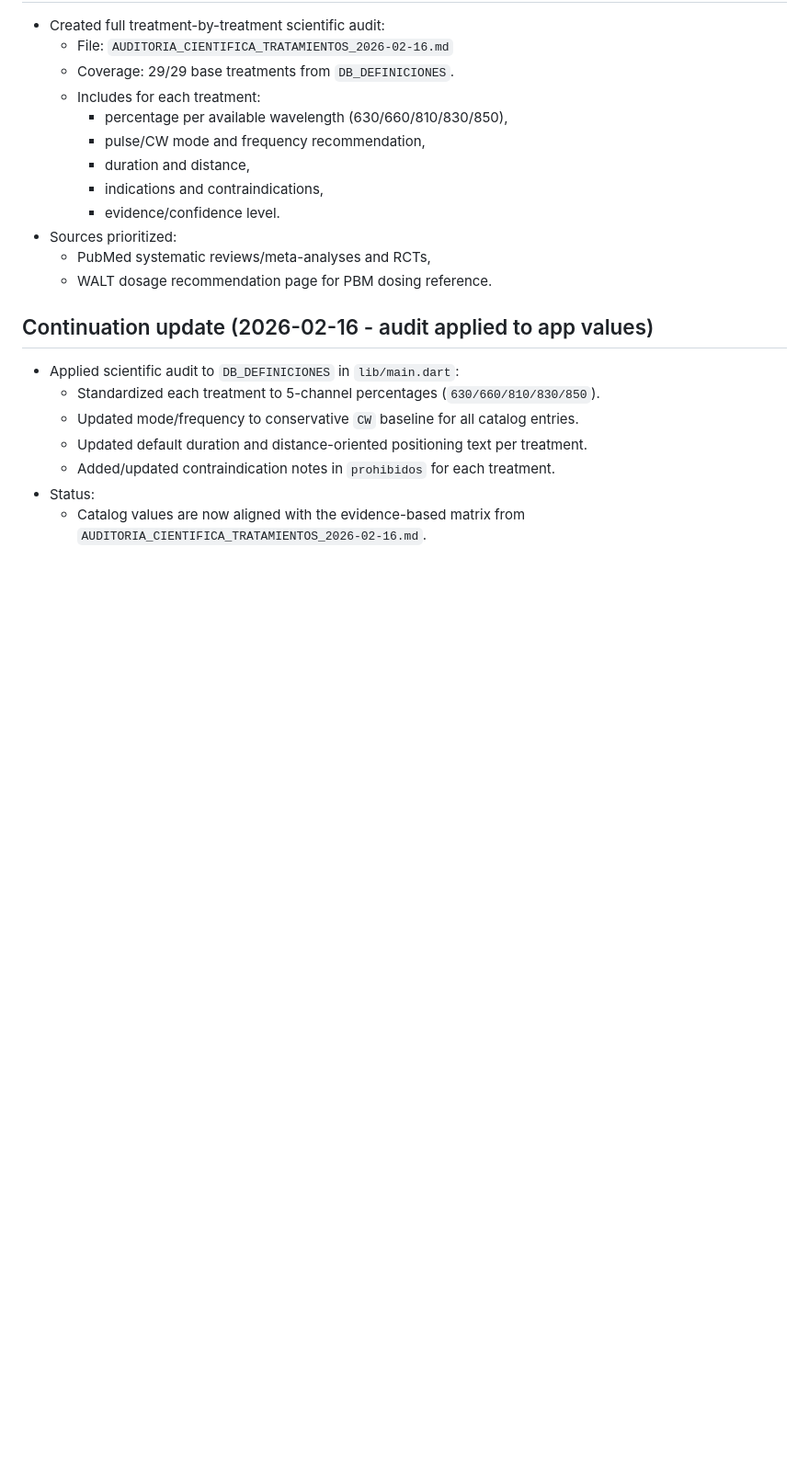
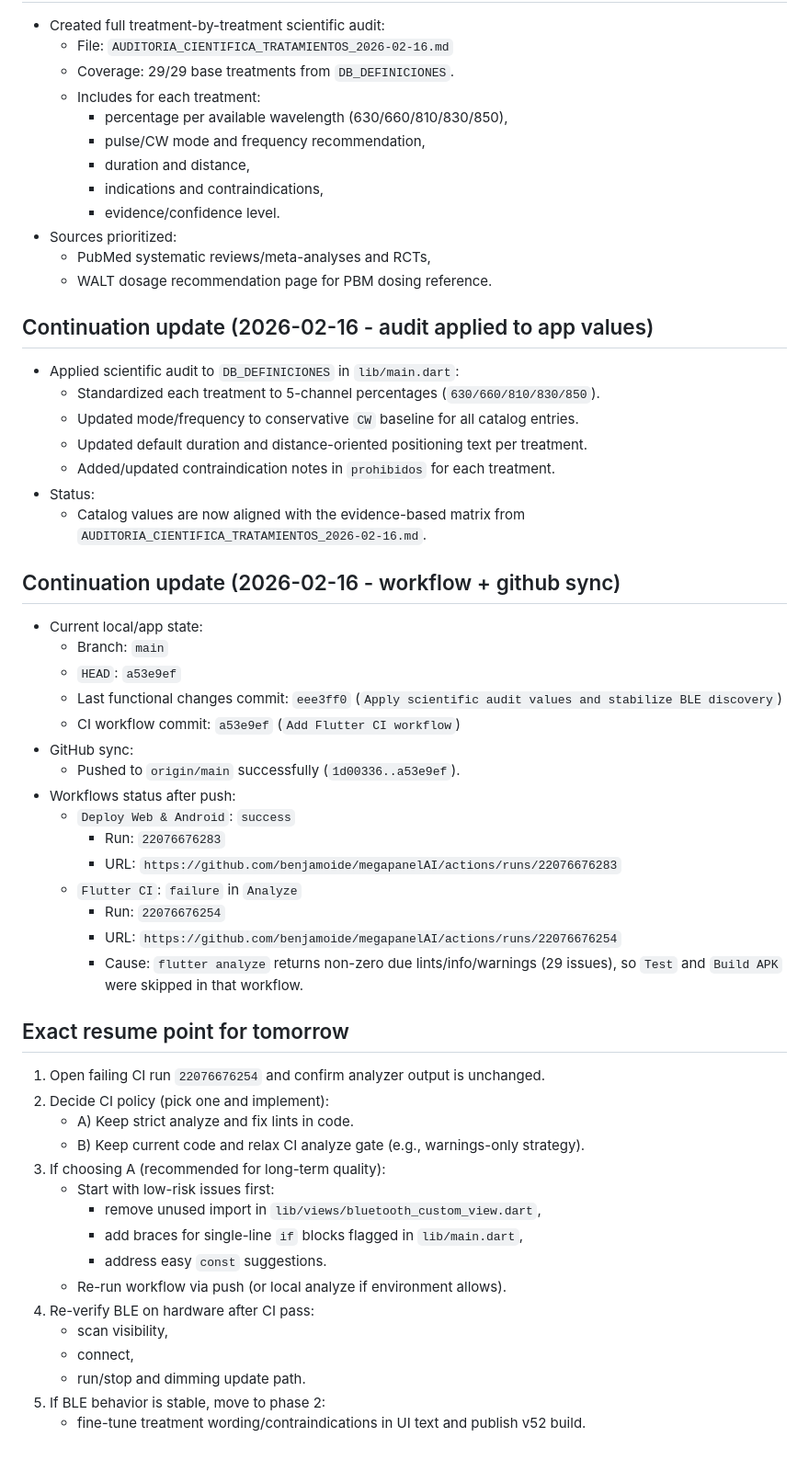
Before and after one commit to benjamoide/megapanelAI, a Markdown page: SESSION_STATUS_2026-02-15.md, the part around the change. Shown at 92% size. GitHub-like rendering; blank space fills up the shorter version.

Commit message:
Update session status with latest GitHub workflow state

```diff
--- a/SESSION_STATUS_2026-02-15.md
+++ b/SESSION_STATUS_2026-02-15.md
@@ -157,3 +157,38 @@ Replicate BlueLight APK BLE behavior in Flutter app (`mega_panel_ai`) to reliabl
   - Added/updated contraindication notes in `prohibidos` for each treatment.
 - Status:
   - Catalog values are now aligned with the evidence-based matrix from `AUDITORIA_CIENTIFICA_TRATAMIENTOS_2026-02-16.md`.
+
+## Continuation update (2026-02-16 - workflow + github sync)
+- Current local/app state:
+  - Branch: `main`
+  - `HEAD`: `a53e9ef`
+  - Last functional changes commit: `eee3ff0` (`Apply scientific audit values and stabilize BLE discovery`)
+  - CI workflow commit: `a53e9ef` (`Add Flutter CI workflow`)
+- GitHub sync:
+  - Pushed to `origin/main` successfully (`1d00336..a53e9ef`).
+- Workflows status after push:
+  - `Deploy Web & Android`: `success`
+    - Run: `22076676283`
+    - URL: `https://github.com/benjamoide/megapanelAI/actions/runs/22076676283`
+  - `Flutter CI`: `failure` in `Analyze`
+    - Run: `22076676254`
+    - URL: `https://github.com/benjamoide/megapanelAI/actions/runs/22076676254`
+    - Cause: `flutter analyze` returns non-zero due lints/info/warnings (29 issues), so `Test` and `Build APK` were skipped in that workflow.
+
+## Exact resume point for tomorrow
+1. Open failing CI run `22076676254` and confirm analyzer output is unchanged.
+2. Decide CI policy (pick one and implement):
+   - A) Keep strict analyze and fix lints in code.
+   - B) Keep current code and relax CI analyze gate (e.g., warnings-only strategy).
+3. If choosing A (recommended for long-term quality):
+   - Start with low-risk issues first:
+     - remove unused import in `lib/views/bluetooth_custom_view.dart`,
+     - add braces for single-line `if` blocks flagged in `lib/main.dart`,
+     - address easy `const` suggestions.
+   - Re-run workflow via push (or local analyze if environment allows).
+4. Re-verify BLE on hardware after CI pass:
+   - scan visibility,
+   - connect,
+   - run/stop and dimming update path.
+5. If BLE behavior is stable, move to phase 2:
+   - fine-tune treatment wording/contraindications in UI text and publish v52 build.
```
